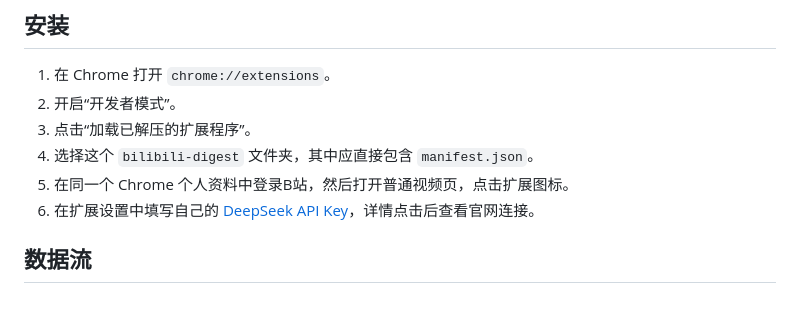
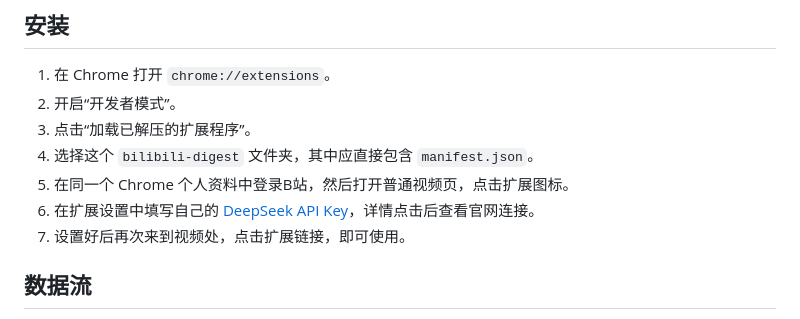
Before and after one commit to 2yy53/bilibili-digest, a Markdown page: README.md, the part around the change. Rendered like a GitHub page.

Commit message:
Add usage instructions for the extension

```diff
--- a/README.md
+++ b/README.md
@@ -29,6 +29,7 @@
 4. 选择这个 `bilibili-digest` 文件夹，其中应直接包含 `manifest.json`。
 5. 在同一个 Chrome 个人资料中登录B站，然后打开普通视频页，点击扩展图标。
 6. 在扩展设置中填写自己的 [DeepSeek API Key](https://platform.deepseek.com/usage)，详情点击后查看官网连接。
+7. 设置好后再次来到视频处，点击扩展链接，即可使用。
 
 ## 数据流
 
```
